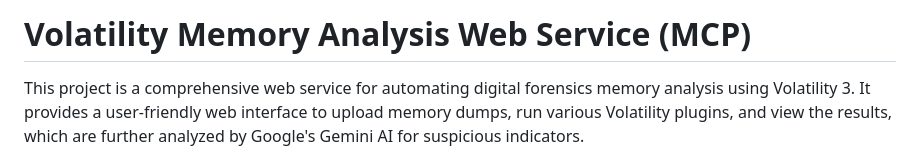
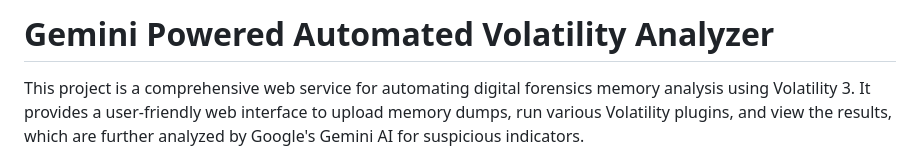
Before and after one commit to bli8er/Gemini-Powered-Automated-Volatility-Analyzer, a Markdown page: README.md, the part around the change. GitHub-like rendering.

```diff
--- a/README.md
+++ b/README.md
@@ -1,4 +1,4 @@
-# Volatility Memory Analysis Web Service (MCP)
+# Gemini Powered Automated Volatility Analyzer
 
 This project is a comprehensive web service for automating digital forensics memory analysis using Volatility 3. It provides a user-friendly web interface to upload memory dumps, run various Volatility plugins, and view the results, which are further analyzed by Google's Gemini AI for suspicious indicators.
 
```
